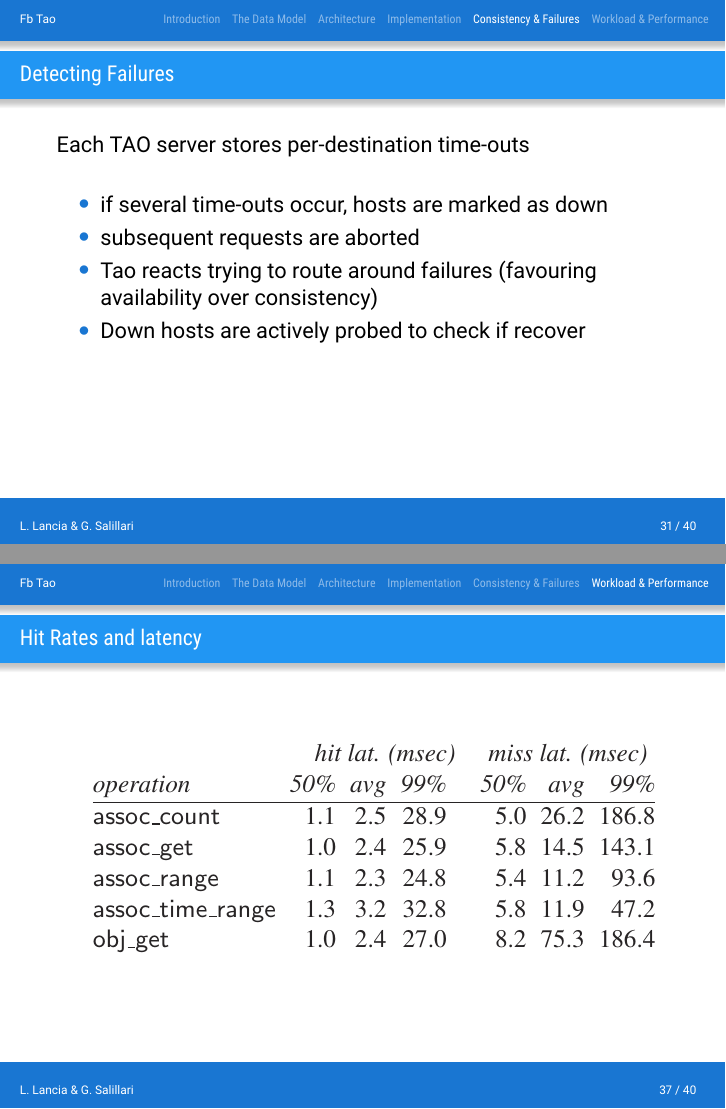
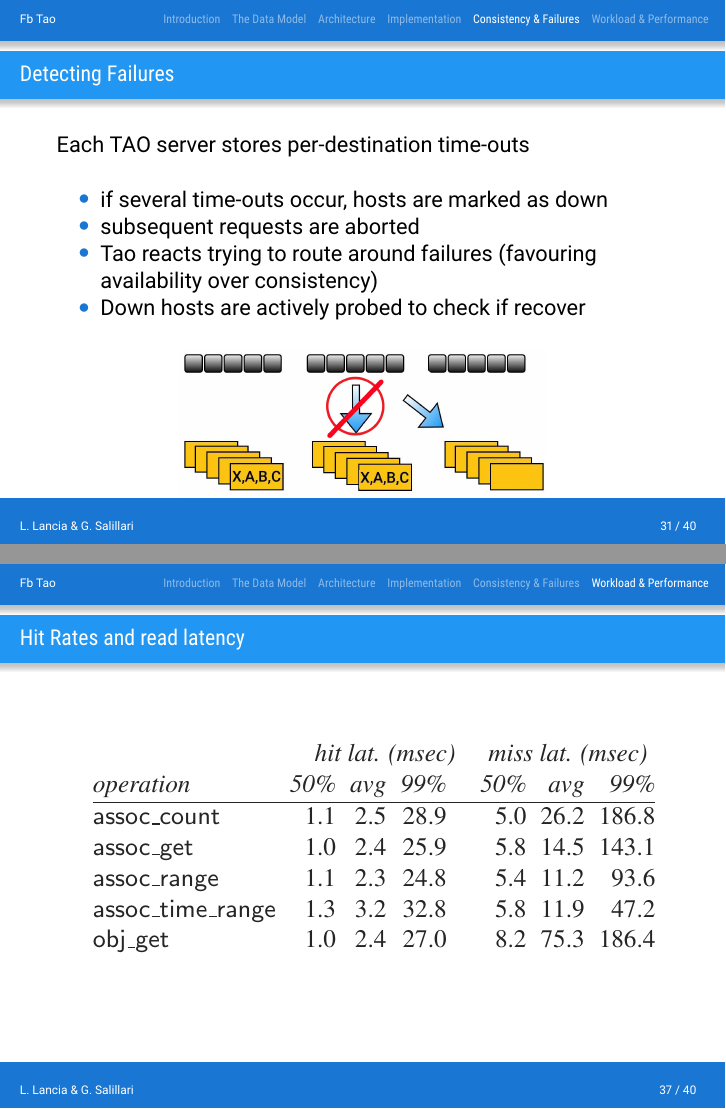
Before and after one commit to llancia/MaterialBeamer, LaTeX slides (presentazionelancia.tex, which reads consistency.tex, workload.tex): pages 41 and 47 of 50, joined at a grey line. Compiled offline with XeLaTeX.

Commit message:
adding a figure

```diff
--- a/consistency.tex
+++ b/consistency.tex
@@ -19,6 +19,9 @@
     	\item Tao reacts trying to route around failures (favouring availability over consistency)
     	\item Down hosts are actively probed to check if recover
     \end{itemize}
+    \centering
+    \includegraphics[width=0.6\textwidth]{figs/fail.jpg}
+
 \end{frame}
 
 \begin{frame}[c]\frametitle{Handling Failures}
--- a/workload.tex
+++ b/workload.tex
@@ -22,7 +22,7 @@ Under real workload, over a period of 90 days, the \textbf{fraction of failed TA
     \includegraphics[width=\textwidth]{figs/followercapacity.pdf}
 \end{frame}
 
-\begin{frame}[c]\frametitle{Hit Rates and latency}
+\begin{frame}[c]\frametitle{Hit Rates and read latency}
 \centering
 \includegraphics[width=\textwidth]{figs/table8.pdf}
 
```
Also changed, not shown: figs/fail.jpg (added), figs/tao_geo_upscaled.png, presentazionelancia.pdf.
